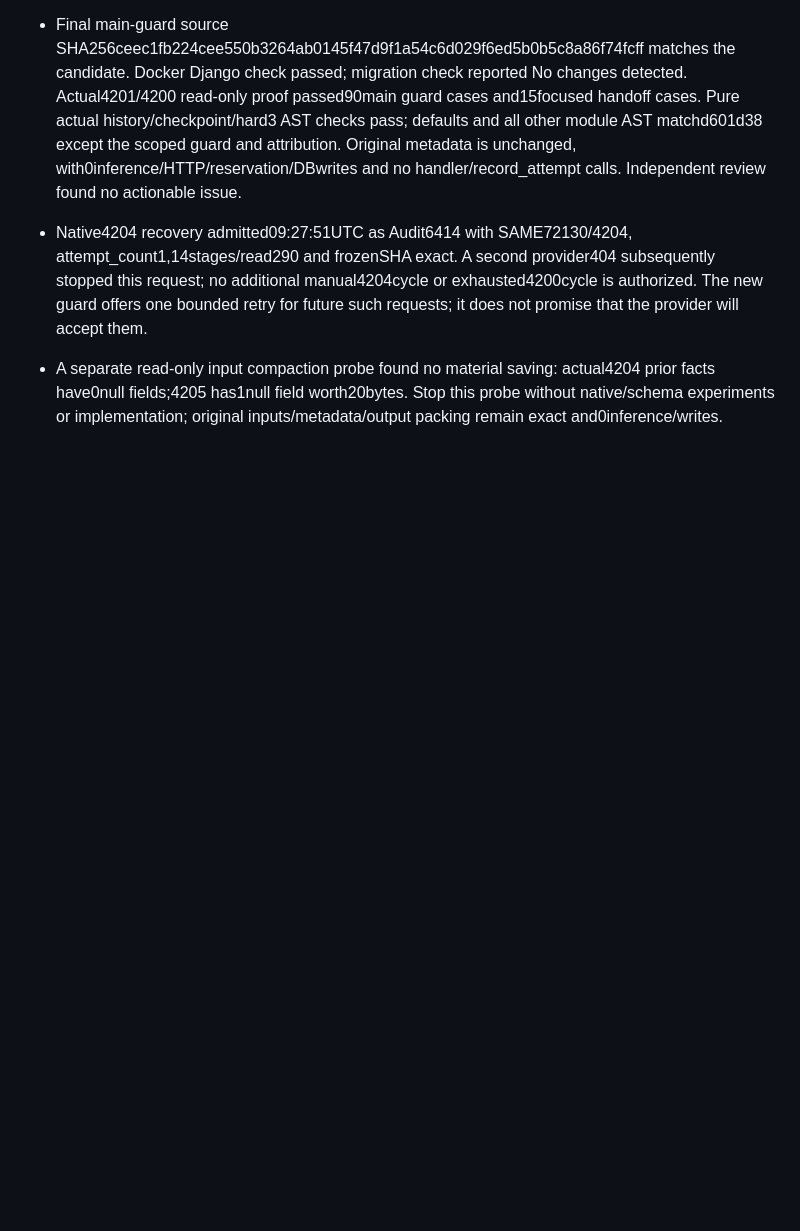
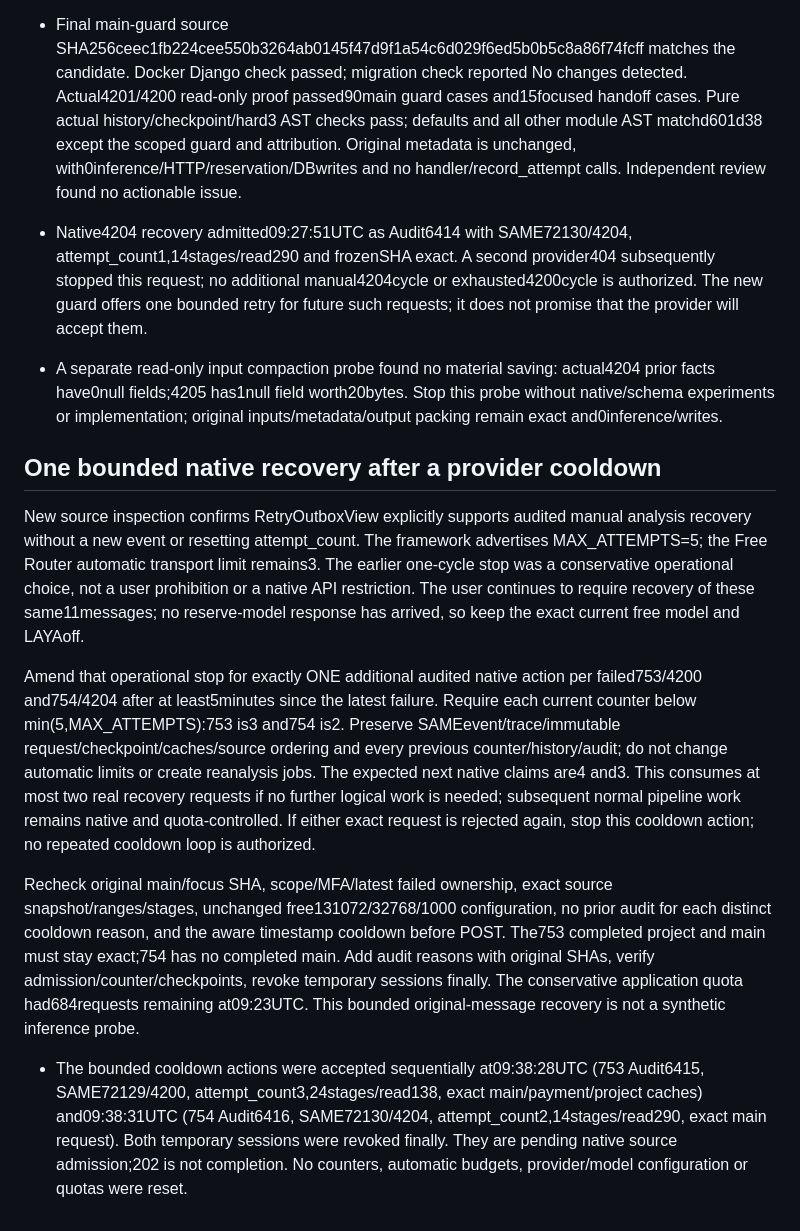
Before and after one commit to envOnion/kz-mazory, a Markdown page: specs/task_2026-10-19_11-16-59_MSK.md, the part around the change. Rendered like a GitHub page; blank space fills up the shorter version.

Commit message:
Record bounded native recovery after provider cooldown

```diff
--- a/specs/task_2026-10-19_11-16-59_MSK.md
+++ b/specs/task_2026-10-19_11-16-59_MSK.md
@@ -603,3 +603,14 @@ Verify using the actual4201 request/usage and copied control state, plus narrow
 - Native4204 recovery admitted09:27:51UTC as Audit6414 with SAME72130/4204, attempt_count1,14stages/read290 and frozenSHA exact. A second provider404 subsequently stopped this request; no additional manual4204cycle or exhausted4200cycle is authorized. The new guard offers one bounded retry for future such requests; it does not promise that the provider will accept them.
 
 - A separate read-only input compaction probe found no material saving: actual4204 prior facts have0null fields;4205 has1null field worth20bytes. Stop this probe without native/schema experiments or implementation; original inputs/metadata/output packing remain exact and0inference/writes.
+
+
+## One bounded native recovery after a provider cooldown
+
+New source inspection confirms RetryOutboxView explicitly supports audited manual analysis recovery without a new event or resetting attempt_count. The framework advertises MAX_ATTEMPTS=5; the Free Router automatic transport limit remains3. The earlier one-cycle stop was a conservative operational choice, not a user prohibition or a native API restriction. The user continues to require recovery of these same11messages; no reserve-model response has arrived, so keep the exact current free model and LAYAoff.
+
+Amend that operational stop for exactly ONE additional audited native action per failed753/4200 and754/4204 after at least5minutes since the latest failure. Require each current counter below min(5,MAX_ATTEMPTS):753 is3 and754 is2. Preserve SAMEevent/trace/immutable request/checkpoint/caches/source ordering and every previous counter/history/audit; do not change automatic limits or create reanalysis jobs. The expected next native claims are4 and3. This consumes at most two real recovery requests if no further logical work is needed; subsequent normal pipeline work remains native and quota-controlled. If either exact request is rejected again, stop this cooldown action; no repeated cooldown loop is authorized.
+
+Recheck original main/focus SHA, scope/MFA/latest failed ownership, exact source snapshot/ranges/stages, unchanged free131072/32768/1000 configuration, no prior audit for each distinct cooldown reason, and the aware timestamp cooldown before POST. The753 completed project and main must stay exact;754 has no completed main. Add audit reasons with original SHAs, verify admission/counter/checkpoints, revoke temporary sessions finally. The conservative application quota had684requests remaining at09:23UTC. This bounded original-message recovery is not a synthetic inference probe.
+
+- The bounded cooldown actions were accepted sequentially at09:38:28UTC (753 Audit6415, SAME72129/4200, attempt_count3,24stages/read138, exact main/payment/project caches) and09:38:31UTC (754 Audit6416, SAME72130/4204, attempt_count2,14stages/read290, exact main request). Both temporary sessions were revoked finally. They are pending native source admission;202 is not completion. No counters, automatic budgets, provider/model configuration or quotas were reset.
```
